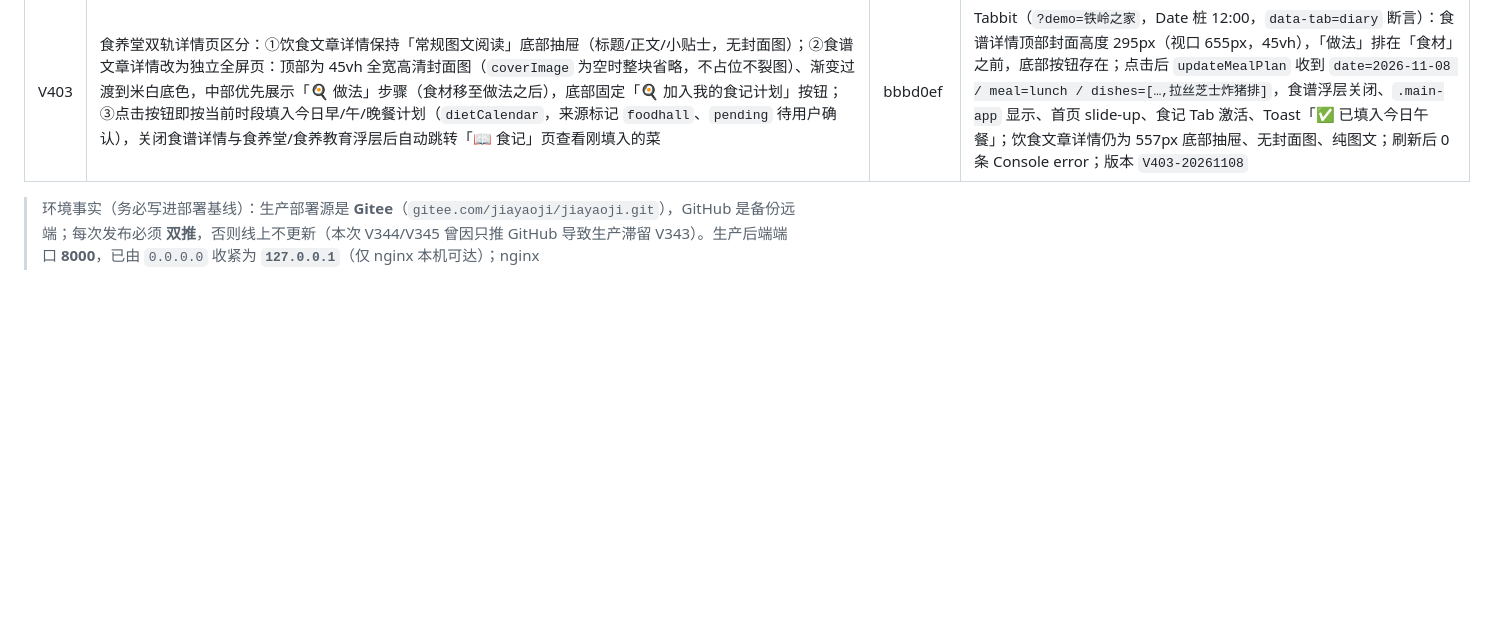
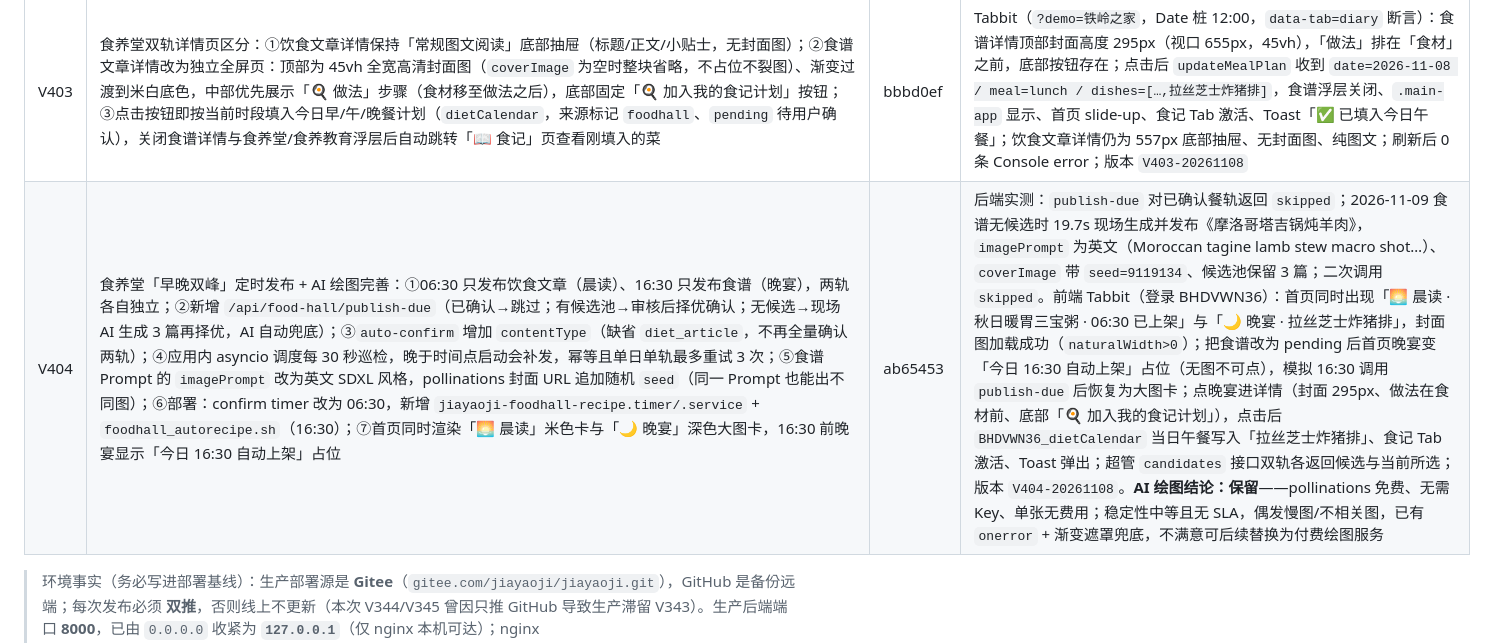
Before and after one commit to kujum79/jiayaoji, a Markdown page: 家肴记Day7-上线P0整改清单.md, the part around the change. GitHub-like rendering; blank space fills up the shorter version.

Commit message:
docs: 记录 V404 早晚双峰定时发布与 AI 绘图完善
- 整改清单追加 V404（publish-due、auto-confirm 分轨、asyncio 调度、英文绘图 Prompt + seed、双卡首页、部署 timer）
- 测试日志追加 UI-42（双卡渲染 / 16:30 前占位 / 到点发布恢复 / 一键加入食记 / AI 兜底实测）

```diff
--- a/家肴记Day7-上线P0整改清单.md
+++ b/家肴记Day7-上线P0整改清单.md
@@ -259,6 +259,7 @@
 | V401 | 社区交易与风控：①发布帖标题/内容命中「加我微信私聊 / 加微信 / 绕过平台 / 直接转账 / 私下交易」任一敏感词时直接拦截，提示「为保障双方权益，请勿在平台内发布私下交易的联系方式。」；②超管后台新增「💰 社区交易与风控」面板（与社区服务审核同排），汇总平台留存 30%、待结算 70%、累计交易与订单数，按服务方聚合待结算明细，并逐笔展示购买者、时间、平台 30% 与待结算 70% | d86bc51 | 本地 `http://127.0.0.1:8012/app` + Tabbit：敏感词函数命中「加我微信私聊」「绕过平台」「直接转账」，正常文案与空串返回空；发布表单填「加我微信私聊优惠 / 想买的绕过平台直接转账」提交后无新增帖子（仍为 2 条）、弹层保持打开、toast 精确为拦截文案；交易面板（注入 39 元活动单 + 199 元专家单）显示「平台留存（30%）¥71.40 / 待结算（70%）¥166.60 / 累计交易 ¥238」「共 2 笔订单」，两个服务方分组与逐笔 30%/70% 明细齐全；非超管调用不打开面板；demo 超管后台同排出现「🤝 社区服务审核 / 💰 社区交易与风控」两个入口；版本 `V401-20261108` |
 | V402 | 食养堂双轨内容分发：①文章模型新增 `contentType`（`diet_article` / `recipe_article`）与 `coverImage`（食谱类必填）、`imagePrompt`、`ingredients`、`steps`；②每天 00:10 AI 自动生成 3 篇饮食文章 + 3 篇新奇特食谱（两套独立 Prompt；食谱轨强制「菜名 + 惊艳视觉描述 + 核心食材 + 简化版做法 + 一段 AI 绘图 Prompt」，后端用该 Prompt 拼 pollinations 封面图 URL），两轨分别合规审核、打分预选、入库为 pending，06:00 保底确认；③`food_hall_pub_days` 迁移为 `(publish_date, content_type)` 复合主键（旧表自动迁移，历史行归入饮食轨），新增 `/api/food-hall/candidates`（每轨 3 篇候选 + 当前所选）与 `/api/food-hall/select`（设为今日精选，每轨每天仅 1 篇），`/published` 同时返回两轨；④首页改为 4 时段切换（06:00–10:59 食谱 / 11:00–16:29 饮食 / 16:30–20:59 食谱 / 21:00–05:59 饮食），食谱卡展示 AI 封面图，卡片底部常驻「🔄 今日另一条」直达另一轨；⑤超管「食养堂管理」新增「📝 饮食文章审核」「🍔 食谱文章审核」两个 Tab，各展示 3 篇 AI 候选（含封面/主料/是否过审），点「⭐ 设为精选」即生效，两轨都选完提示「今日双轨已就绪」 | c1ebcd9 | 后端（FastAPI TestClient + 真实 AI 生成）：`generate-drafts` 一次返回 3 饮食 + 3 食谱，食谱均含 `ingredients/steps/imagePrompt/coverImage`（如「拉丝的芝士炸猪排，微距镜头，暖色调，令人垂涎欲滴，食物摄影」），禁词 0 处；`auto-publish`（2026-11-10）生成 6 篇、通过 5 篇，两轨各入库 1 篇 pending，`candidates` 每轨 3 篇候选且食谱封面齐全，`review` 逐轨 confirm 后 `published` 同时返回 `diet_article` 与 `recipe_article`；`select` 分别设为今日精选后两轨并存、`ready=true`，含「降三高」的候选被合规审核拒绝；前端 Tabbit（`?demo=铁岭之家`，Date 桩）：08:00 / 18:30 显示「今日食谱」卡片（含 AI 封面、主料、底部「今日另一条 · 饮食文章《…》」），12:00 / 22:00 显示「今日饮食」卡片（底部「今日另一条 · 今日食谱《…》」），08:00 点「今日另一条」弹食养会员付费墙、12:00 点则打开食谱详情（封面/食材/做法/正文齐全）；超管双 Tab 数据渲染含「⭐ 设为精选」与「✅ 已选」，两轨就绪横幅正确；整页刷新 0 条 Console error；版本 `V402-20261108` |
 | V403 | 食养堂双轨详情页区分：①饮食文章详情保持「常规图文阅读」底部抽屉（标题/正文/小贴士，无封面图）；②食谱文章详情改为独立全屏页：顶部为 45vh 全宽高清封面图（`coverImage` 为空时整块省略，不占位不裂图）、渐变过渡到米白底色，中部优先展示「🍳 做法」步骤（食材移至做法之后），底部固定「🍳 加入我的食记计划」按钮；③点击按钮即按当前时段填入今日早/午/晚餐计划（`dietCalendar`，来源标记 `foodhall`、`pending` 待用户确认），关闭食谱详情与食养堂/食养教育浮层后自动跳转「📖 食记」页查看刚填入的菜 | bbbd0ef | Tabbit（`?demo=铁岭之家`，Date 桩 12:00，`data-tab=diary` 断言）：食谱详情顶部封面高度 295px（视口 655px，45vh），「做法」排在「食材」之前，底部按钮存在；点击后 `updateMealPlan` 收到 `date=2026-11-08 / meal=lunch / dishes=[…,拉丝芝士炸猪排]`，食谱浮层关闭、`.main-app` 显示、首页 slide-up、食记 Tab 激活、Toast「✅ 已填入今日午餐」；饮食文章详情仍为 557px 底部抽屉、无封面图、纯图文；刷新后 0 条 Console error；版本 `V403-20261108` |
+| V404 | 食养堂「早晚双峰」定时发布 + AI 绘图完善：①06:30 只发布饮食文章（晨读）、16:30 只发布食谱（晚宴），两轨各自独立；②新增 `/api/food-hall/publish-due`（已确认→跳过；有候选池→审核后择优确认；无候选→现场 AI 生成 3 篇再择优，AI 自动兜底）；③`auto-confirm` 增加 `contentType`（缺省 `diet_article`，不再全量确认两轨）；④应用内 asyncio 调度每 30 秒巡检，晚于时间点启动会补发，幂等且单日单轨最多重试 3 次；⑤食谱 Prompt 的 `imagePrompt` 改为英文 SDXL 风格，pollinations 封面 URL 追加随机 `seed`（同一 Prompt 也能出不同图）；⑥部署：confirm timer 改为 06:30，新增 `jiayaoji-foodhall-recipe.timer/.service` + `foodhall_autorecipe.sh`（16:30）；⑦首页同时渲染「🌅 晨读」米色卡与「🌙 晚宴」深色大图卡，16:30 前晚宴显示「今日 16:30 自动上架」占位 | ab65453 | 后端实测：`publish-due` 对已确认餐轨返回 `skipped`；2026-11-09 食谱无候选时 19.7s 现场生成并发布《摩洛哥塔吉锅炖羊肉》，`imagePrompt` 为英文（Moroccan tagine lamb stew macro shot…）、`coverImage` 带 `seed=9119134`、候选池保留 3 篇；二次调用 `skipped`。前端 Tabbit（登录 BHDVWN36）：首页同时出现「🌅 晨读 · 秋日暖胃三宝粥 · 06:30 已上架」与「🌙 晚宴 · 拉丝芝士炸猪排」，封面图加载成功（`naturalWidth>0`）；把食谱改为 pending 后首页晚宴变「今日 16:30 自动上架」占位（无图不可点），模拟 16:30 调用 `publish-due` 后恢复为大图卡；点晚宴进详情（封面 295px、做法在食材前、底部「🍳 加入我的食记计划」），点击后 `BHDVWN36_dietCalendar` 当日午餐写入「拉丝芝士炸猪排」、食记 Tab 激活、Toast 弹出；超管 `candidates` 接口双轨各返回候选与当前所选；版本 `V404-20261108`。**AI 绘图结论：保留**——pollinations 免费、无需 Key、单张无费用；稳定性中等且无 SLA，偶发慢图/不相关图，已有 `onerror` + 渐变遮罩兜底，不满意可后续替换为付费绘图服务 |
 > 环境事实（务必写进部署基线）：生产部署源是 **Gitee**（`gitee.com/jiayaoji/jiayaoji.git`），GitHub 是备份远端；每次发布必须 **双推**，否则线上不更新（本次 V344/V345 曾因只推 GitHub 导致生产滞留 V343）。生产后端端口 **8000**，已由 `0.0.0.0` 收紧为 **`127.0.0.1`**（仅 nginx 本机可达）；nginx `root=/var/www/jiayaoji/frontend`、`proxy_pass http://127.0.0.1:8000`（配置基线见 `deploy/nginx/jiayaoji.conf`）；API Key 只在 `/etc/jiayaoji/api-keys.env`（`override.conf` 中 `EnvironmentFile=-…`，仓库内副本已移除）。
 
 ---
```
Also changed, not shown: 家肴记Day7测试日志-V343-20261101.md (+1 -0 lines).
